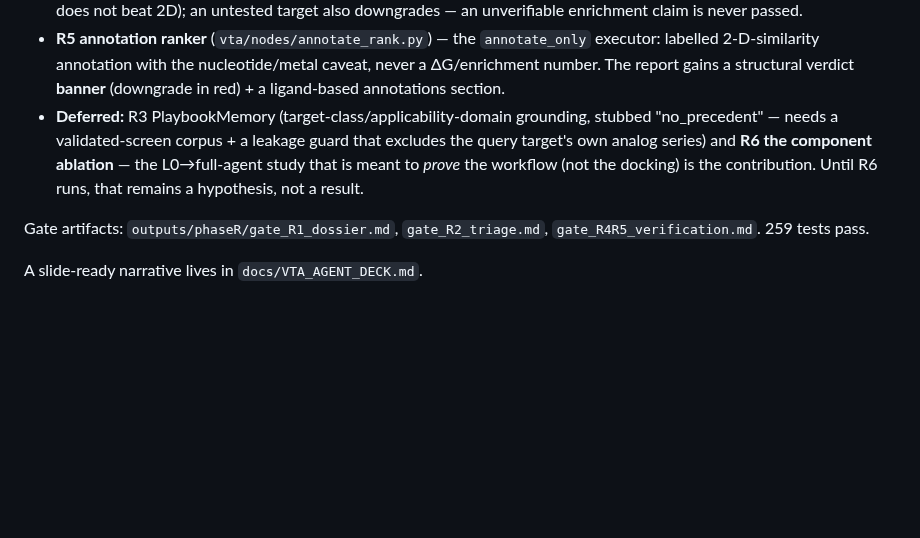
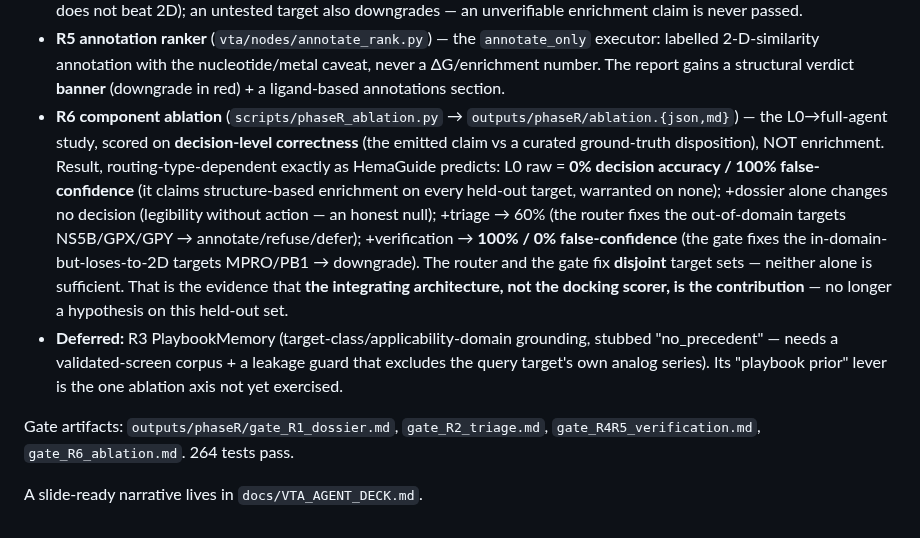
Before and after one commit to aakashverma3451-genes/vta-agent, a Markdown page: docs/MASTER_DOCUMENT.md, the part around the change. Rendered like a GitHub page; blank space fills up the shorter version.

Commit message:
docs(master): record R6 ablation result — workflow is the contribution (not hypothesis)
§15 Phase R: R6 moved from deferred to done with its routing-type-dependent result (L0
0%/100% false-confidence -> L3 100%/0%; router fixes out-of-domain targets, verification gate
fixes in-domain-but-loses-to-2D targets, neither alone sufficient). Only R3 PlaybookMemory
remains deferred. 264 tests.

Co-Authored-By: Claude Opus 4.8 <noreply@anthropic.com>

```diff
--- a/docs/MASTER_DOCUMENT.md
+++ b/docs/MASTER_DOCUMENT.md
@@ -445,13 +445,23 @@ docking-weight/scorer change.
   labelled 2-D-similarity annotation with the nucleotide/metal caveat, never a ΔG/enrichment
   number. The report gains a structural verdict **banner** (downgrade in red) + a ligand-based
   annotations section.
+- **R6 component ablation** (`scripts/phaseR_ablation.py` → `outputs/phaseR/ablation.{json,md}`)
+  — the L0→full-agent study, scored on **decision-level correctness** (the emitted claim vs a
+  curated ground-truth disposition), NOT enrichment. Result, routing-type-dependent exactly as
+  HemaGuide predicts: L0 raw = **0% decision accuracy / 100% false-confidence** (it claims
+  structure-based enrichment on every held-out target, warranted on none); +dossier alone
+  changes no decision (legibility without action — an honest null); +triage → 60% (the router
+  fixes the out-of-domain targets NS5B/GPX/GPY → annotate/refuse/defer); +verification → **100%
+  / 0% false-confidence** (the gate fixes the in-domain-but-loses-to-2D targets MPRO/PB1 →
+  downgrade). The router and the gate fix **disjoint** target sets — neither alone is
+  sufficient. That is the evidence that **the integrating architecture, not the docking scorer,
+  is the contribution** — no longer a hypothesis on this held-out set.
 - **Deferred:** R3 PlaybookMemory (target-class/applicability-domain grounding, stubbed
   "no_precedent" — needs a validated-screen corpus + a leakage guard that excludes the query
-  target's own analog series) and **R6 the component ablation** — the L0→full-agent study that
-  is meant to *prove* the workflow (not the docking) is the contribution. Until R6 runs, that
-  remains a hypothesis, not a result.
+  target's own analog series). Its "playbook prior" lever is the one ablation axis not yet
+  exercised.
 
 Gate artifacts: `outputs/phaseR/gate_R1_dossier.md`, `gate_R2_triage.md`,
-`gate_R4R5_verification.md`. 259 tests pass.
+`gate_R4R5_verification.md`, `gate_R6_ablation.md`. 264 tests pass.
 
 A slide-ready narrative lives in `docs/VTA_AGENT_DECK.md`.
```
